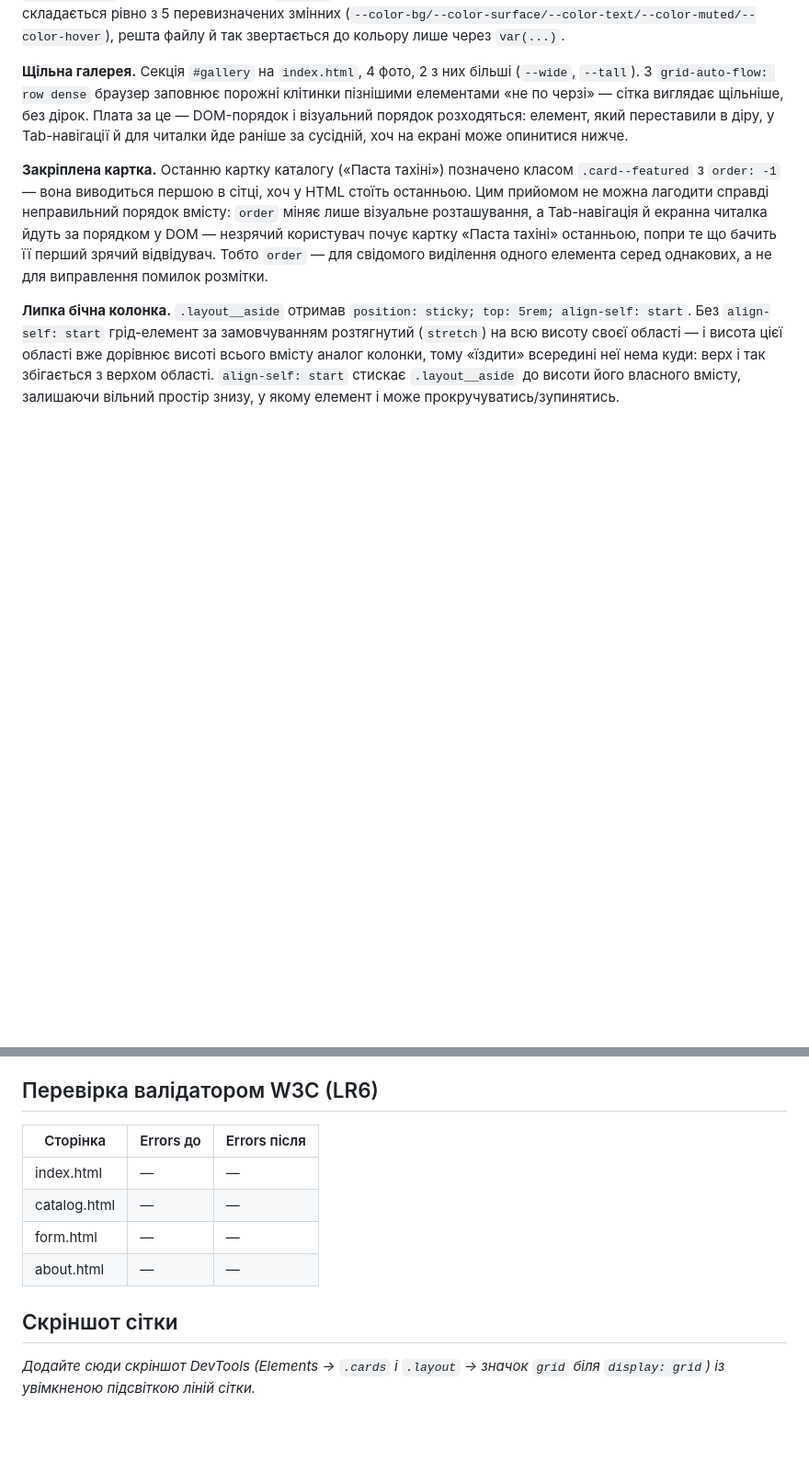
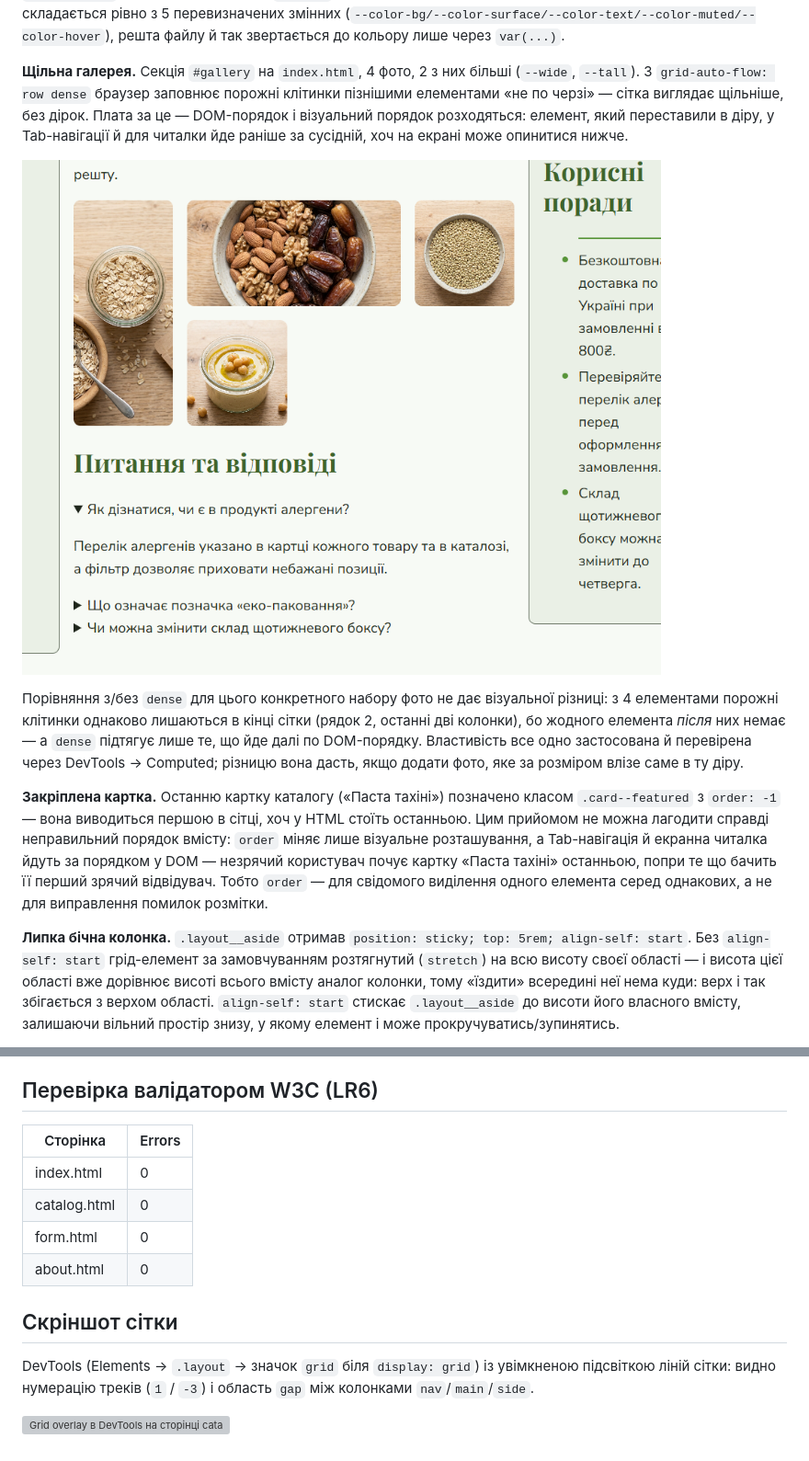
Before and after one commit to Mionsai/Practice-uzhnu, a Markdown page: README.md, 2 parts joined by grey strips. Shown at 92% size. Rendered like a GitHub page; pictures changed too: images/gallery-dense.png (added); blank space fills up the shorter version; grey boxes are pictures that could not be loaded.

Commit message:
Додано скріншоти grid-overlay і щільної галереї, заповнено W3C-валідатор, задокументовано обмеження адаптивності .layout

```diff
--- a/README.md
+++ b/README.md
@@ -422,6 +432,16 @@ sticky`) може «їздити» тільки в межах висоти св
 й для читалки йде раніше за сусідній, хоч на екрані може опинитися
 нижче.
 
+![Галерея з grid-auto-flow: dense на index.html](images/gallery-dense.png)
+
+Порівняння з/без `dense` для цього конкретного набору фото не дає
+візуальної різниці: з 4 елементами порожні клітинки однаково лишаються
+в кінці сітки (рядок 2, останні дві колонки), бо жодного елемента
+*після* них немає — а `dense` підтягує лише те, що йде далі по
+DOM-порядку. Властивість все одно застосована й перевірена через
+DevTools → Computed; різницю вона дасть, якщо додати фото, яке за
+розміром влізе саме в ту діру.
+
 **Закріплена картка.** Останню картку каталогу («Паста тахіні»)
 позначено класом `.card--featured` з `order: -1` — вона виводиться
 першою в сітці, хоч у HTML стоїть останньою. Цим прийомом не можна
@@ -456,14 +476,17 @@ LR3 — набагато менше, ніж довелося б писати д
 
 ## Перевірка валідатором W3C (LR6)
 
-| Сторінка | Errors до | Errors після |
-|---|---|---|
-| index.html | — | — |
-| catalog.html | — | — |
-| form.html | — | — |
-| about.html | — | — |
+| Сторінка | Errors |
+|---|---|
+| index.html | 0 |
+| catalog.html | 0 |
+| form.html | 0 |
+| about.html | 0 |
 
 ## Скріншот сітки
 
-*Додайте сюди скріншот DevTools (Elements → `.cards` і `.layout` → значок
-`grid` біля `display: grid`) із увімкненою підсвіткою ліній сітки.*
+DevTools (Elements → `.layout` → значок `grid` біля `display: grid`) із
+увімкненою підсвіткою ліній сітки: видно нумерацію треків (`1` / `-3`)
+і область `gap` між колонками `nav`/`main`/`side`.
+
+![Grid overlay в DevTools на сторінці catalog.html](images/grid-overlay.png)
```
Also changed, not shown: other parts of README.md (+13 -3 lines), 1 other file.
